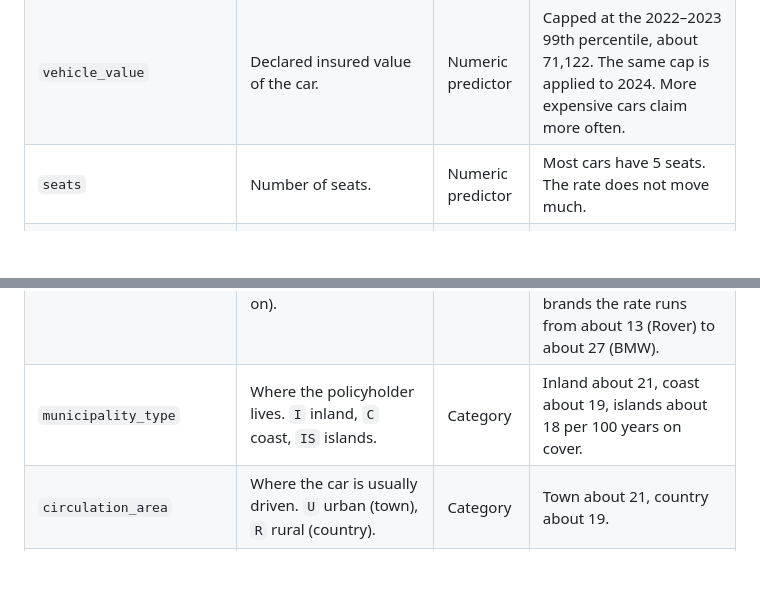
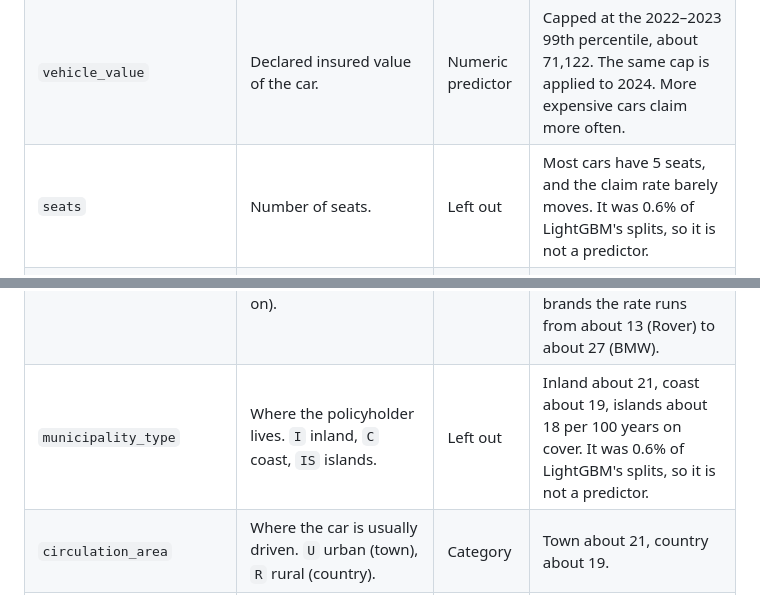
Before and after one commit to angekonan715/predictNextClaim, a Markdown page: data/README.md, 2 parts joined by grey strips. Drawn GitHub-style; blank space fills up the shorter version.

```diff
--- a/data/README.md
+++ b/data/README.md
@@ -35,7 +35,7 @@ Codes below are the values stored in the file. The app shows a plain-language la
 | `vehicle_age` | Age of the car, in years. | Numeric predictor | Newer cars claim more often. Cars under 5 years claim about 31 times per 100 years on cover. Cars over 20 years claim about 19. |
 | `age_driving_licence` | The data dictionary calls this the calendar year the licence was issued. The values run from 0 to 80, with a median of 20, so this project treats it as years the driver has held a licence. | Numeric predictor | Almost everyone sits between 10 and 40 years. Those two groups claim at the same rate, about 20 per 100 years on cover. |
 | `vehicle_value` | Declared insured value of the car. | Numeric predictor | Capped at the 2022–2023 99th percentile, about 71,122. The same cap is applied to 2024. More expensive cars claim more often. |
-| `seats` | Number of seats. | Numeric predictor | Most cars have 5 seats. The rate does not move much. |
+| `seats` | Number of seats. | Left out | Most cars have 5 seats, and the claim rate barely moves. It was 0.6% of LightGBM's splits, so it is not a predictor. |
 | `power_to_weight_ratio` | Approximate weight per horsepower (kg per hp). A higher number is a heavier, less powerful car. | Numeric predictor | The rate falls a little as this number rises. Rows at 0 or below are dropped. |
 | `bonus_score` | The insurer's record of past claims. `G` good, `N` neutral, `B` poor. | Category | Good is about 20 claims per 100 years on cover, neutral about 28, poor about 34. About 96% of policies are already `G`. |
 | `policy_type` | The coverage package. `TP` third party only, `TPG` third party plus glass, `CC` combined cover, `COMP_E` comprehensive with an excess, `COMP_N` comprehensive with no excess. | Category | Third party is about 10 per 100 years on cover. Comprehensive with no excess is about 41. Broader cover pays for more kinds of damage, so part of the gap is the cover itself. |
@@ -43,7 +43,7 @@ Codes below are the values stored in the file. The app shows a plain-language la
 | `payment_frequency` | How often the premium is billed. `A` once a year, `S` twice a year, `Q` every three months. | Category | Annual is about 20, twice a year about 22, quarterly about 29. This is a clue about the customer, not proof that the payment plan causes a claim. |
 | `fuel_type` | `D` diesel, `G` gasoline. | Category | Missing fuel is filled as `Unknown` (1,287 rows). Diesel claims more often than gasoline (about 22 versus 17). |
 | `vehicle_brand` | Brand name, already in capital letters (`RENAULT`, `BMW`, and so on). | Category | Brands with fewer than 1,000 policies in 2022–2023 are grouped into `Other`. 24 brands are kept. Among common brands the rate runs from about 13 (Rover) to about 27 (BMW). |
-| `municipality_type` | Where the policyholder lives. `I` inland, `C` coast, `IS` islands. | Category | Inland about 21, coast about 19, islands about 18 per 100 years on cover. |
+| `municipality_type` | Where the policyholder lives. `I` inland, `C` coast, `IS` islands. | Left out | Inland about 21, coast about 19, islands about 18 per 100 years on cover. It was 0.6% of LightGBM's splits, so it is not a predictor. |
 | `circulation_area` | Where the car is usually driven. `U` urban (town), `R` rural (country). | Category | Town about 21, country about 19. |
 | `policy_status` | `A` the policy was active, `C` it was cancelled, recorded at the time of analysis. | Left out | A cancellation can follow a claim, so this is not known for certain at the start of the year. |
 | `total_premium` and each `*_premium` | The price the insurer already charged, in total and by coverage. | Left out | Using the price would mostly copy the insurer's current rating. |
```
Also changed, not shown: reports/final_report.md (+3 -3 lines), reports/figures/model_comparison.png, 5 other files.
